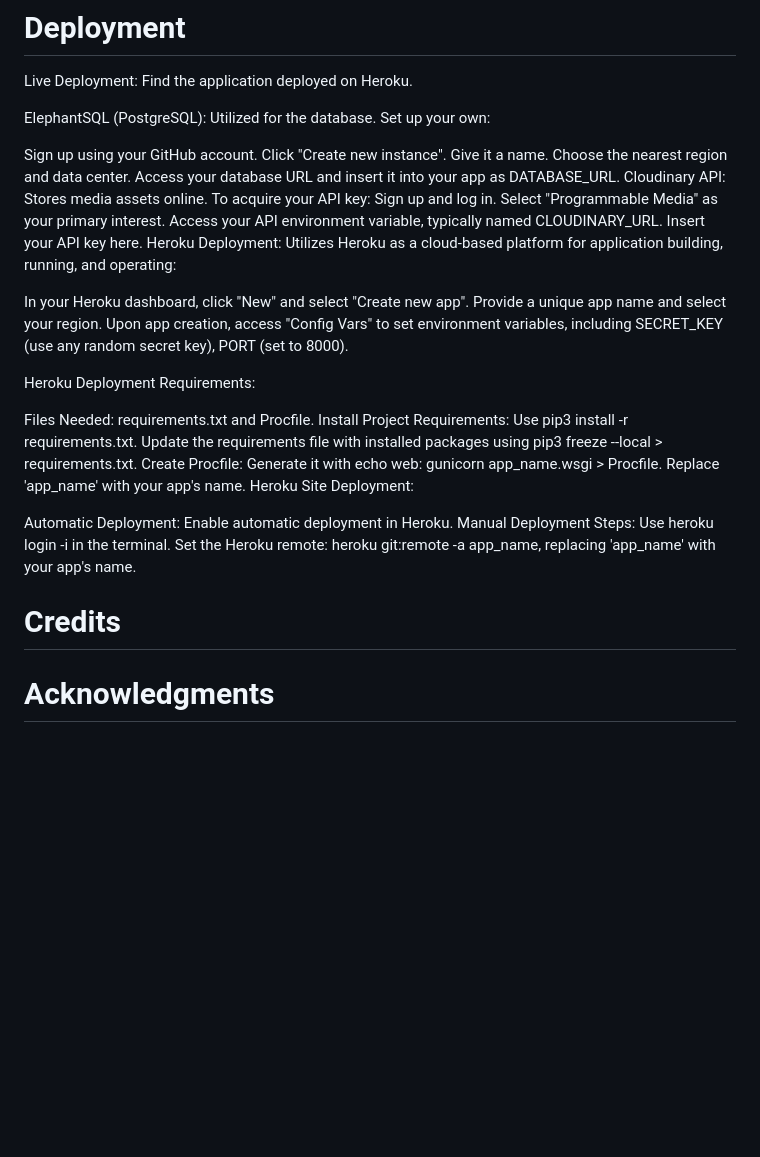
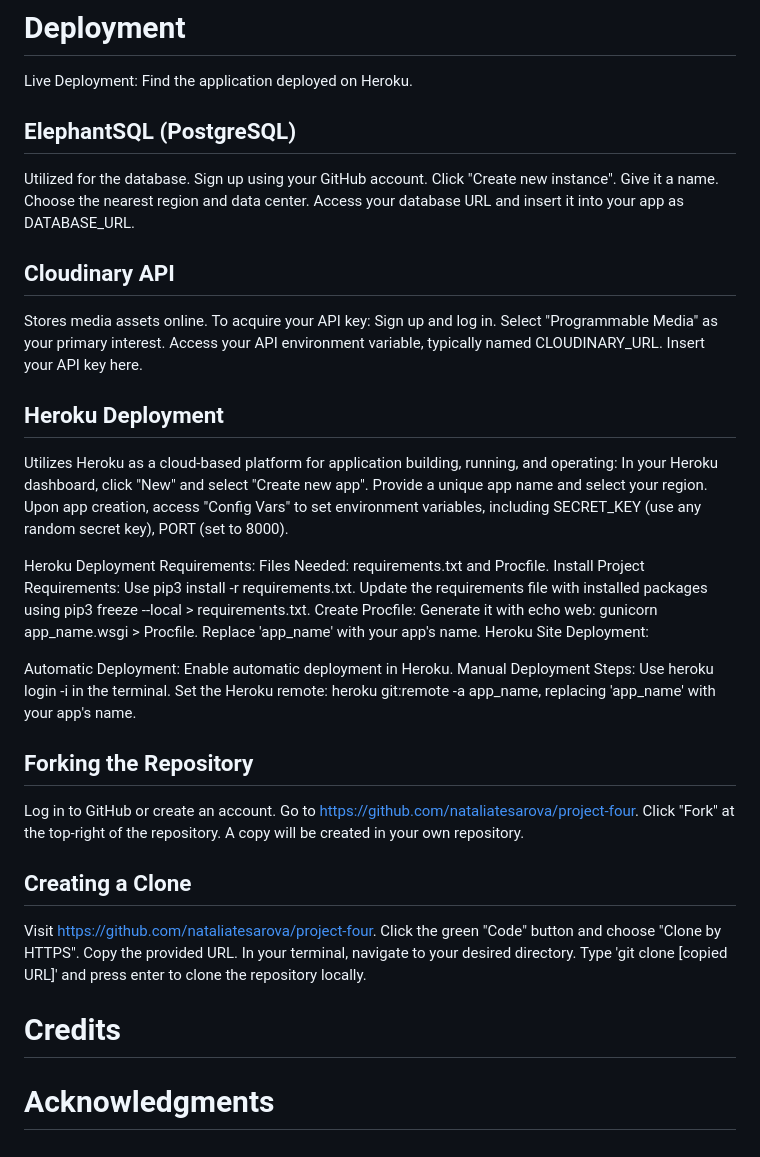
Before and after one commit to nataliatesarova/project-four, a Markdown page: README.md, the part around the change. GitHub-like rendering; blank space fills up the shorter version.

Commit message:
Update of deployment on readme

```diff
--- a/README.md
+++ b/README.md
@@ -349,25 +349,30 @@ All tests passed
 
 Live Deployment: Find the application deployed on Heroku.
 
-ElephantSQL (PostgreSQL): Utilized for the database. Set up your own:
+## ElephantSQL (PostgreSQL)
 
+Utilized for the database.
 Sign up using your GitHub account.
 Click "Create new instance".
 Give it a name.
 Choose the nearest region and data center.
 Access your database URL and insert it into your app as DATABASE_URL.
-Cloudinary API: Stores media assets online. To acquire your API key:
+
+## Cloudinary API
+
+Stores media assets online. To acquire your API key:
 Sign up and log in.
 Select "Programmable Media" as your primary interest.
 Access your API environment variable, typically named CLOUDINARY_URL. Insert your API key here.
-Heroku Deployment: Utilizes Heroku as a cloud-based platform for application building, running, and operating:
 
+## Heroku Deployment
+
+Utilizes Heroku as a cloud-based platform for application building, running, and operating:
 In your Heroku dashboard, click "New" and select "Create new app".
 Provide a unique app name and select your region.
 Upon app creation, access "Config Vars" to set environment variables, including SECRET_KEY (use any random secret key), PORT (set to 8000).
 
 Heroku Deployment Requirements:
-
 Files Needed: requirements.txt and Procfile.
 Install Project Requirements:
 Use pip3 install -r requirements.txt.
@@ -382,7 +387,23 @@ Manual Deployment Steps:
 Use heroku login -i in the terminal.
 Set the Heroku remote: heroku git:remote -a app_name, replacing 'app_name' with your app's name.
 
+## Forking the Repository
+
+Log in to GitHub or create an account.
+Go to <https://github.com/nataliatesarova/project-four>.
+Click "Fork" at the top-right of the repository.
+A copy will be created in your own repository.
+
+## Creating a Clone
+
+Visit <https://github.com/nataliatesarova/project-four>.
+Click the green "Code" button and choose "Clone by HTTPS".
+Copy the provided URL.
+In your terminal, navigate to your desired directory.
+Type 'git clone [copied URL]' and press enter to clone the repository locally.
+
 # Credits
 
 
+
 # Acknowledgments
```
